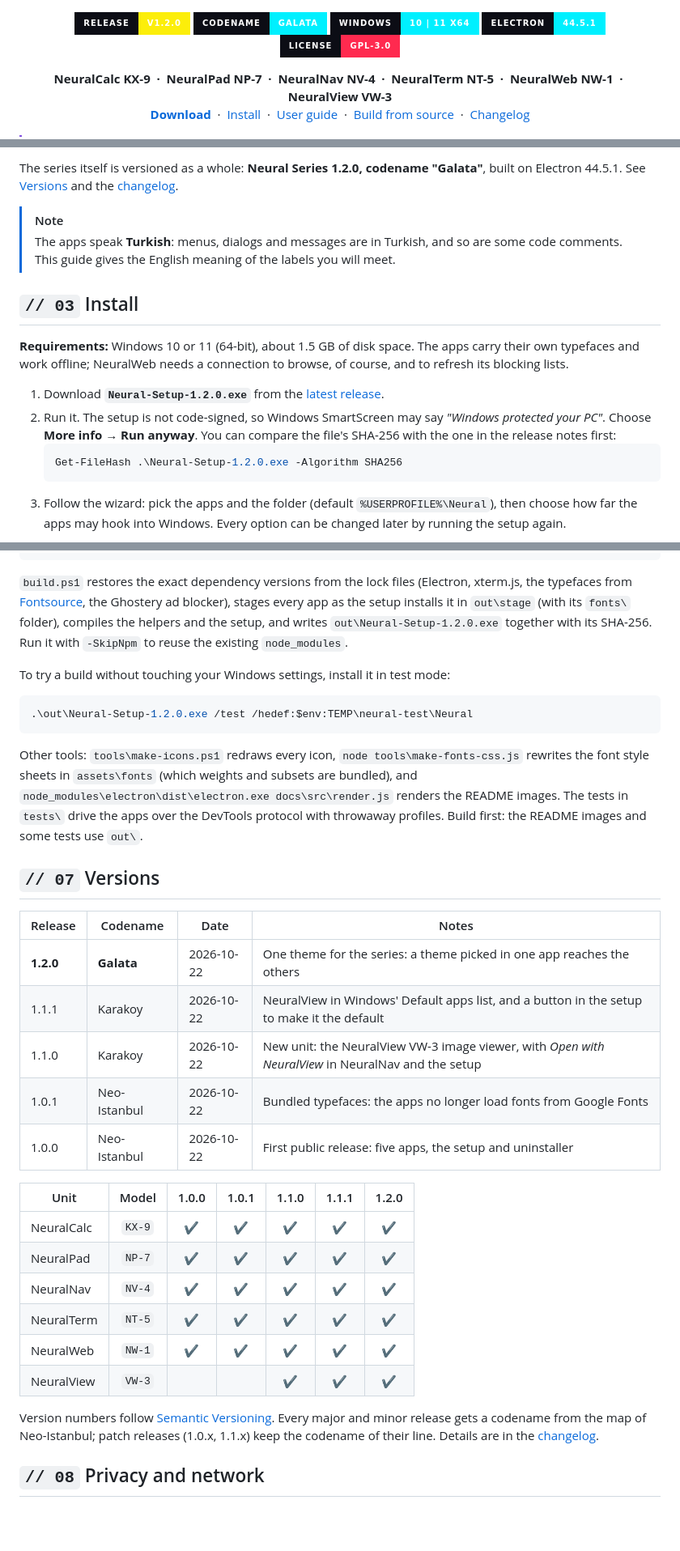
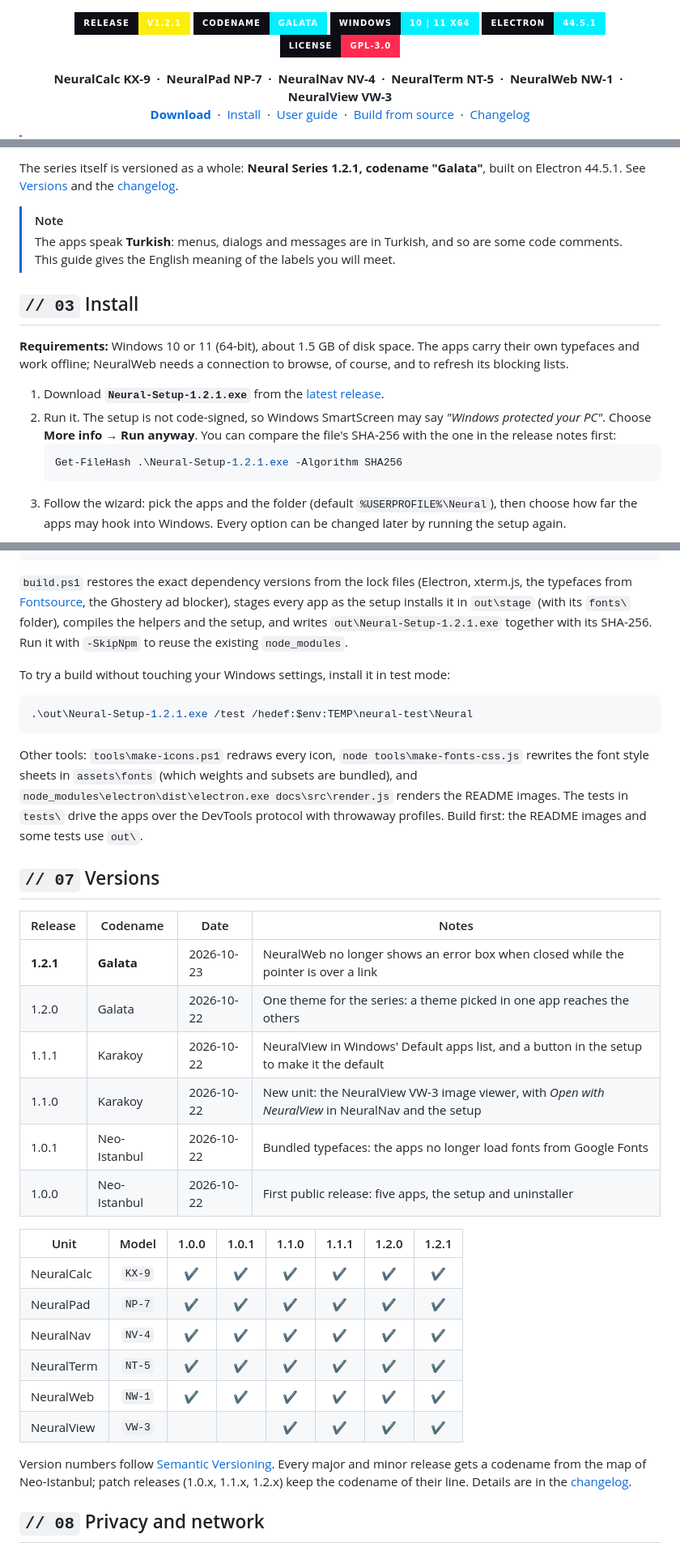
Before and after one commit to yigitcakmakci/neural-series, a Markdown page: README.md, 3 parts joined by grey strips. Shown at 81% size. Drawn GitHub-style; badges without logos; blank space fills up the shorter version.

````diff
--- a/README.md
+++ b/README.md
@@ -3,7 +3,7 @@
 </p>
 
 <p align="center">
-  <a href="https://github.com/yigitcakmakci/neural-series/releases/latest"><img src="https://img.shields.io/badge/release-v1.2.0-fcee0a?style=for-the-badge&labelColor=0c0d15" alt="Release v1.2.0"></a>
+  <a href="https://github.com/yigitcakmakci/neural-series/releases/latest"><img src="https://img.shields.io/badge/release-v1.2.1-fcee0a?style=for-the-badge&labelColor=0c0d15" alt="Release v1.2.1"></a>
   <img src="https://img.shields.io/badge/codename-Galata-00f0ff?style=for-the-badge&labelColor=0c0d15" alt="Codename: Galata">
   <img src="https://img.shields.io/badge/Windows-10%20%7C%2011%20x64-00f0ff?style=for-the-badge&labelColor=0c0d15" alt="Windows 10 and 11, 64-bit">
   <img src="https://img.shields.io/badge/Electron-44.5.1-00f0ff?style=for-the-badge&labelColor=0c0d15" alt="Electron 44.5.1">
@@ -66,5 +66,5 @@ They are not mock-ups. They are the tools I use every day:
 
-The series itself is versioned as a whole: **Neural Series 1.2.0, codename "Galata"**, built on Electron 44.5.1.
+The series itself is versioned as a whole: **Neural Series 1.2.1, codename "Galata"**, built on Electron 44.5.1.
 See [Versions](#versions) and the [changelog](CHANGELOG.md).
 
 > [!NOTE]
@@ -78,11 +78,11 @@ See [Versions](#versions) and the [changelog](CHANGELOG.md).
 **Requirements:** Windows 10 or 11 (64-bit), about 1.5 GB of disk space. The apps carry their own typefaces and work
 offline; NeuralWeb needs a connection to browse, of course, and to refresh its blocking lists.
 
-1. Download **`Neural-Setup-1.2.0.exe`** from the [latest release](https://github.com/yigitcakmakci/neural-series/releases/latest).
+1. Download **`Neural-Setup-1.2.1.exe`** from the [latest release](https://github.com/yigitcakmakci/neural-series/releases/latest).
 2. Run it. The setup is not code-signed, so Windows SmartScreen may say *"Windows protected your PC"*. Choose
    **More info → Run anyway**. You can compare the file's SHA-256 with the one in the release notes first:
    ```powershell
-   Get-FileHash .\Neural-Setup-1.2.0.exe -Algorithm SHA256
+   Get-FileHash .\Neural-Setup-1.2.1.exe -Algorithm SHA256
    ```
 3. Follow the wizard: pick the apps and the folder (default `%USERPROFILE%\Neural`), then choose how far the apps may
    hook into Windows. Every option can be changed later by running the setup again.
@@ -399,12 +399,12 @@ powershell -ExecutionPolicy Bypass -File build.ps1
 `build.ps1` restores the exact dependency versions from the lock files (Electron, xterm.js, the typefaces from
 [Fontsource](https://fontsource.org/), the Ghostery ad blocker), stages every app as the setup installs it in
 `out\stage` (with its `fonts\` folder), compiles the helpers and the setup, and writes
-`out\Neural-Setup-1.2.0.exe` together with its SHA-256. Run it with `-SkipNpm` to reuse the existing `node_modules`.
+`out\Neural-Setup-1.2.1.exe` together with its SHA-256. Run it with `-SkipNpm` to reuse the existing `node_modules`.
 
 To try a build without touching your Windows settings, install it in test mode:
 
 ```powershell
-.\out\Neural-Setup-1.2.0.exe /test /hedef:$env:TEMP\neural-test\Neural
+.\out\Neural-Setup-1.2.1.exe /test /hedef:$env:TEMP\neural-test\Neural
 ```
 
 Other tools: `tools\make-icons.ps1` redraws every icon, `node tools\make-fonts-css.js` rewrites the font style sheets
@@ -418,23 +418,24 @@ Build first: the README images and some tests use `out\`.
 
 | Release | Codename | Date | Notes |
 |---|---|---|---|
-| **1.2.0** | **Galata** | 2026-10-22 | One theme for the series: a theme picked in one app reaches the others |
+| **1.2.1** | **Galata** | 2026-10-23 | NeuralWeb no longer shows an error box when closed while the pointer is over a link |
+| 1.2.0 | Galata | 2026-10-22 | One theme for the series: a theme picked in one app reaches the others |
 | 1.1.1 | Karakoy | 2026-10-22 | NeuralView in Windows' Default apps list, and a button in the setup to make it the default |
 | 1.1.0 | Karakoy | 2026-10-22 | New unit: the NeuralView VW-3 image viewer, with *Open with NeuralView* in NeuralNav and the setup |
 | 1.0.1 | Neo-Istanbul | 2026-10-22 | Bundled typefaces: the apps no longer load fonts from Google Fonts |
 | 1.0.0 | Neo-Istanbul | 2026-10-22 | First public release: five apps, the setup and uninstaller |
 
-| Unit | Model | 1.0.0 | 1.0.1 | 1.1.0 | 1.1.1 | 1.2.0 |
-|---|:-:|:-:|:-:|:-:|:-:|:-:|
-| NeuralCalc | `KX-9` | ✔ | ✔ | ✔ | ✔ | ✔ |
-| NeuralPad | `NP-7` | ✔ | ✔ | ✔ | ✔ | ✔ |
-| NeuralNav | `NV-4` | ✔ | ✔ | ✔ | ✔ | ✔ |
-| NeuralTerm | `NT-5` | ✔ | ✔ | ✔ | ✔ | ✔ |
-| NeuralWeb | `NW-1` | ✔ | ✔ | ✔ | ✔ | ✔ |
-| NeuralView | `VW-3` | | | ✔ | ✔ | ✔ |
+| Unit | Model | 1.0.0 | 1.0.1 | 1.1.0 | 1.1.1 | 1.2.0 | 1.2.1 |
+|---|:-:|:-:|:-:|:-:|:-:|:-:|:-:|
+| NeuralCalc | `KX-9` | ✔ | ✔ | ✔ | ✔ | ✔ | ✔ |
+| NeuralPad | `NP-7` | ✔ | ✔ | ✔ | ✔ | ✔ | ✔ |
+| NeuralNav | `NV-4` | ✔ | ✔ | ✔ | ✔ | ✔ | ✔ |
+| NeuralTerm | `NT-5` | ✔ | ✔ | ✔ | ✔ | ✔ | ✔ |
+| NeuralWeb | `NW-1` | ✔ | ✔ | ✔ | ✔ | ✔ | ✔ |
+| NeuralView | `VW-3` | | | ✔ | ✔ | ✔ | ✔ |
 
 Version numbers follow [Semantic Versioning](https://semver.org/). Every major and minor release gets a codename from
-the map of Neo-Istanbul; patch releases (1.0.x, 1.1.x) keep the codename of their line. Details are in the
+the map of Neo-Istanbul; patch releases (1.0.x, 1.1.x, 1.2.x) keep the codename of their line. Details are in the
 [changelog](CHANGELOG.md).
 
 <a id="privacy"></a>
````
Also changed, not shown: other parts of README.md (+8 -8 lines), CHANGELOG.md (+12 -0 lines), docs/images/banner.png, 15 other files.
